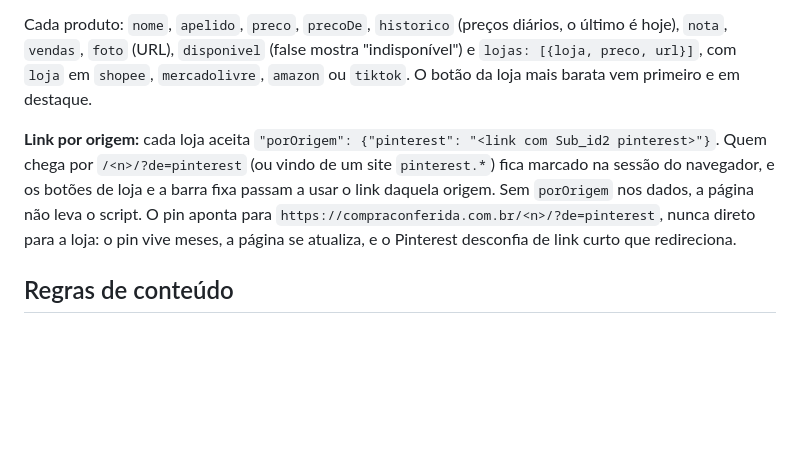
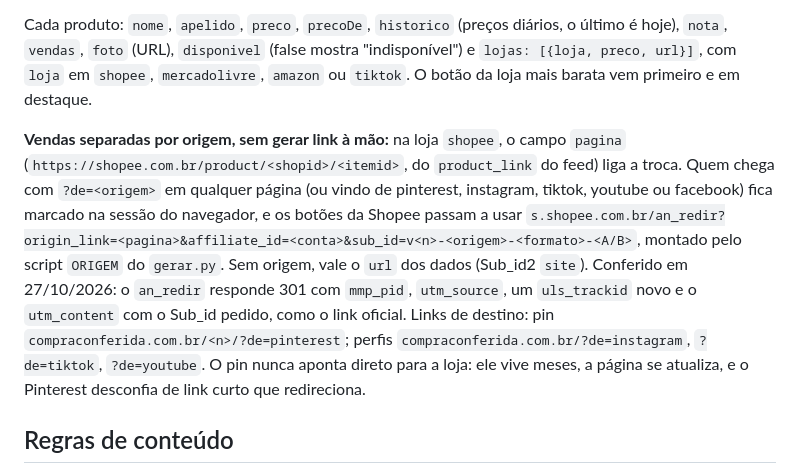
Before and after one commit to Oyamex/compraconferida, a Markdown page: LEIA.md, the part around the change. Drawn GitHub-style; blank space fills up the shorter version.

Commit message:
LEIA: vendas por origem pelo an_redir
Co-Authored-By: Claude Opus 5.5 <noreply@anthropic.com>

```diff
--- a/LEIA.md
+++ b/LEIA.md
@@ -28,7 +28,7 @@ Prévia local: servidor `site-compraconferida` (porta 8767) no `.claude/launch.j
 
 Cada produto: `nome`, `apelido`, `preco`, `precoDe`, `historico` (preços diários, o último é hoje), `nota`, `vendas`, `foto` (URL), `disponivel` (false mostra "indisponível") e `lojas: [{loja, preco, url}]`, com `loja` em `shopee`, `mercadolivre`, `amazon` ou `tiktok`. O botão da loja mais barata vem primeiro e em destaque.
 
-**Link por origem:** cada loja aceita `"porOrigem": {"pinterest": "<link com Sub_id2 pinterest>"}`. Quem chega por `/<n>/?de=pinterest` (ou vindo de um site `pinterest.*`) fica marcado na sessão do navegador, e os botões de loja e a barra fixa passam a usar o link daquela origem. Sem `porOrigem` nos dados, a página não leva o script. O pin aponta para `https://compraconferida.com.br/<n>/?de=pinterest`, nunca direto para a loja: o pin vive meses, a página se atualiza, e o Pinterest desconfia de link curto que redireciona.
+**Vendas separadas por origem, sem gerar link à mão:** na loja `shopee`, o campo `pagina` (`https://shopee.com.br/product/<shopid>/<itemid>`, do `product_link` do feed) liga a troca. Quem chega com `?de=<origem>` em qualquer página (ou vindo de pinterest, instagram, tiktok, youtube ou facebook) fica marcado na sessão do navegador, e os botões da Shopee passam a usar `s.shopee.com.br/an_redir?origin_link=<pagina>&affiliate_id=<conta>&sub_id=v<n>-<origem>-<formato>-<A/B>`, montado pelo script `ORIGEM` do `gerar.py`. Sem origem, vale o `url` dos dados (Sub_id2 `site`). Conferido em 27/10/2026: o `an_redir` responde 301 com `mmp_pid`, `utm_source`, um `uls_trackid` novo e o `utm_content` com o Sub_id pedido, como o link oficial. Links de destino: pin `compraconferida.com.br/<n>/?de=pinterest`; perfis `compraconferida.com.br/?de=instagram`, `?de=tiktok`, `?de=youtube`. O pin nunca aponta direto para a loja: ele vive meses, a página se atualiza, e o Pinterest desconfia de link curto que redireciona.
 
 ## Regras de conteúdo
 
```
